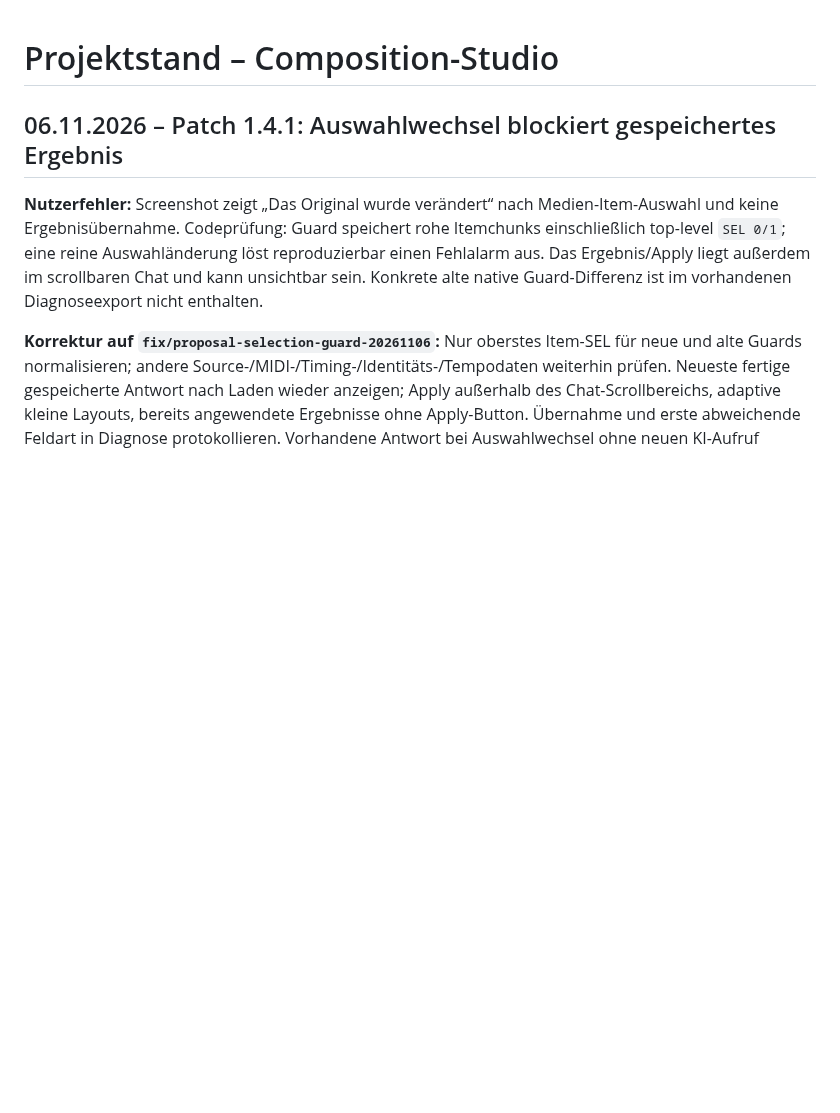
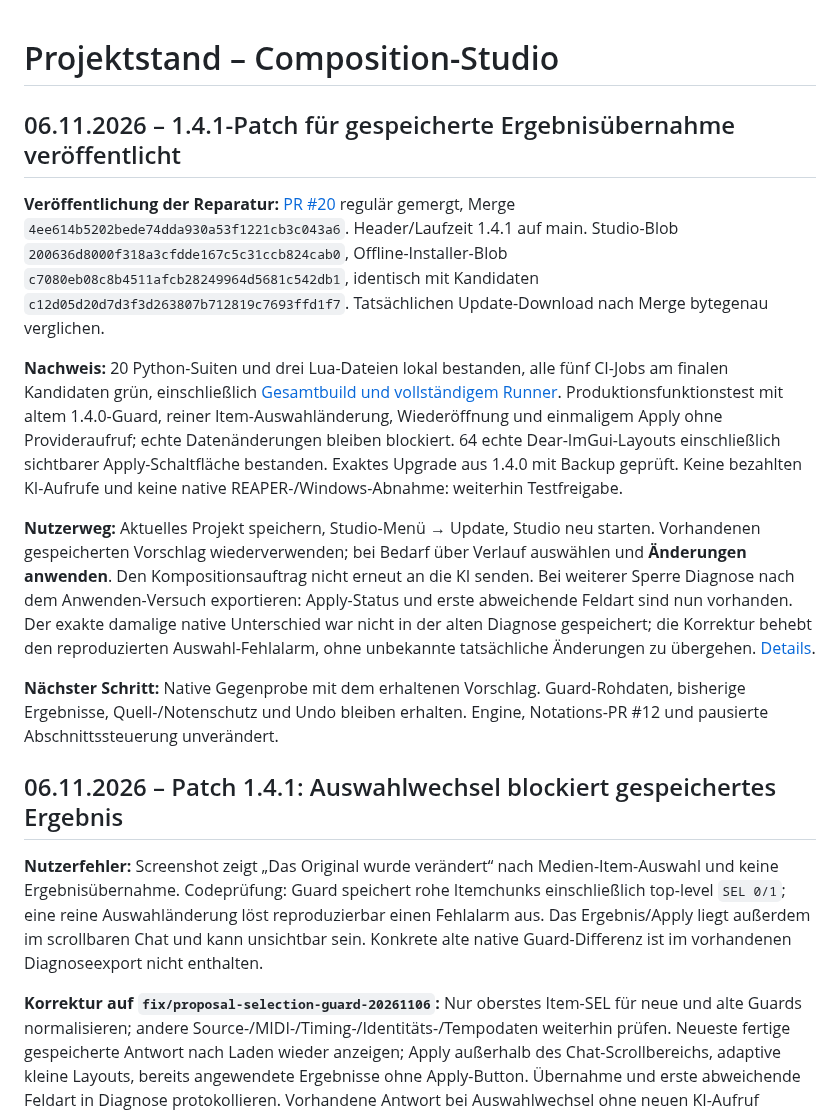
Before and after one commit to wibem1/Composition-Studio, a Markdown page: PROJECT_STATE.md, the part around the change. Drawn GitHub-style; blank space fills up the shorter version.

Commit message:
docs: record verified publication of Studio 1.4.1

```diff
--- a/PROJECT_STATE.md
+++ b/PROJECT_STATE.md
@@ -1,4 +1,14 @@
 # Projektstand – Composition-Studio
+
+## 06.11.2026 – 1.4.1-Patch für gespeicherte Ergebnisübernahme veröffentlicht
+
+**Veröffentlichung der Reparatur:** [PR #20](https://github.com/wibem1/Composition-Studio/pull/20) regulär gemergt, Merge `4ee614b5202bede74dda930a53f1221cb3c043a6`. Header/Laufzeit 1.4.1 auf main. Studio-Blob `200636d8000f318a3cfdde167c5c31ccb824cab0`, Offline-Installer-Blob `c7080eb08c8b4511afcb28249964d5681c542db1`, identisch mit Kandidaten `c12d05d20d7d3f3d263807b712819c7693ffd1f7`. Tatsächlichen Update-Download nach Merge bytegenau verglichen.
+
+**Nachweis:** 20 Python-Suiten und drei Lua-Dateien lokal bestanden, alle fünf CI-Jobs am finalen Kandidaten grün, einschließlich [Gesamtbuild und vollständigem Runner](https://github.com/wibem1/Composition-Studio/actions/runs/42212738082). Produktionsfunktionstest mit altem 1.4.0-Guard, reiner Item-Auswahländerung, Wiederöffnung und einmaligem Apply ohne Provideraufruf; echte Datenänderungen bleiben blockiert. 64 echte Dear-ImGui-Layouts einschließlich sichtbarer Apply-Schaltfläche bestanden. Exaktes Upgrade aus 1.4.0 mit Backup geprüft. Keine bezahlten KI-Aufrufe und keine native REAPER-/Windows-Abnahme: weiterhin Testfreigabe.
+
+**Nutzerweg:** Aktuelles Projekt speichern, Studio-Menü → Update, Studio neu starten. Vorhandenen gespeicherten Vorschlag wiederverwenden; bei Bedarf über Verlauf auswählen und **Änderungen anwenden**. Den Kompositionsauftrag nicht erneut an die KI senden. Bei weiterer Sperre Diagnose nach dem Anwenden-Versuch exportieren: Apply-Status und erste abweichende Feldart sind nun vorhanden. Der exakte damalige native Unterschied war nicht in der alten Diagnose gespeichert; die Korrektur behebt den reproduzierten Auswahl-Fehlalarm, ohne unbekannte tatsächliche Änderungen zu übergehen. [Details](docs/RELEASE-1.4.1.md).
+
+**Nächster Schritt:** Native Gegenprobe mit dem erhaltenen Vorschlag. Guard-Rohdaten, bisherige Ergebnisse, Quell-/Notenschutz und Undo bleiben erhalten. Engine, Notations-PR #12 und pausierte Abschnittssteuerung unverändert.
 
 ## 06.11.2026 – Patch 1.4.1: Auswahlwechsel blockiert gespeichertes Ergebnis
 
```
Also changed, not shown: docs/RELEASE-1.4.1.md (+2 -2 lines).
